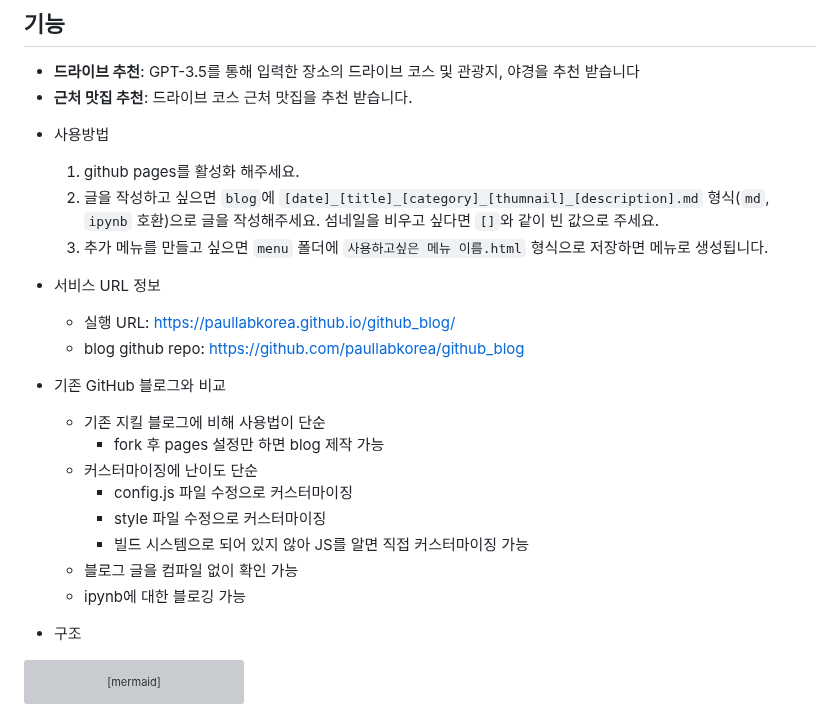
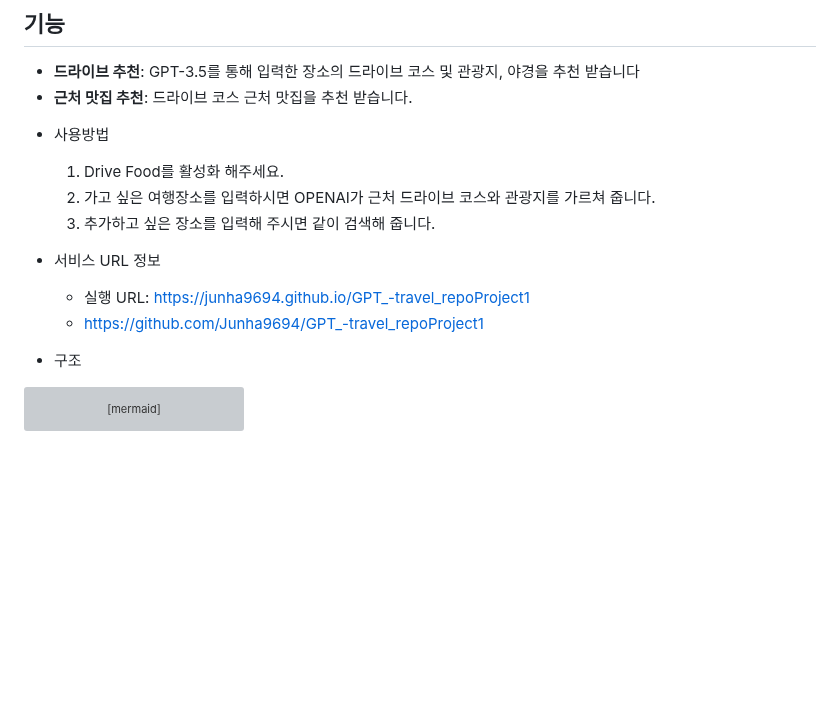
Before and after one commit to Junha9694/GPT_-travel_repoProject1, a Markdown page: README.md, the part around the change. Drawn GitHub-style; blank space fills up the shorter version; grey boxes are pictures that could not be loaded.

````diff
--- a/README.md
+++ b/README.md
@@ -8,24 +8,15 @@
 
 
 * 사용방법
-    1. github pages를 활성화 해주세요.
-    2. 글을 작성하고 싶으면 `blog`에 `[date]_[title]_[category]_[thumnail]_[description].md` 형식(`md`, `ipynb` 호환)으로 글을 작성해주세요. 섬네일을 비우고 싶다면 `[]`와 같이 빈 값으로 주세요.
-    3. 추가 메뉴를 만들고 싶으면 `menu` 폴더에 `사용하고싶은 메뉴 이름.html` 형식으로 저장하면 메뉴로 생성됩니다.
+    1. Drive Food를 활성화 해주세요.
+    2. 가고 싶은 여행장소를 입력하시면 OPENAI가 근처 드라이브 코스와 관광지를 가르쳐 줍니다.
+    3. 추가하고 싶은 장소를 입력해 주시면 같이 검색해 줍니다.
 
 * 서비스 URL 정보
-    * 실행 URL: https://paullabkorea.github.io/github_blog/
-    * blog github repo: https://github.com/paullabkorea/github_blog
+    * 실행 URL: https://junha9694.github.io/GPT_-travel_repoProject1
+    * https://github.com/Junha9694/GPT_-travel_repoProject1
 
 
-* 기존 GitHub 블로그와 비교
-    * 기존 지킬 블로그에 비해 사용법이 단순
-        * fork 후 pages 설정만 하면 blog 제작 가능
-    * 커스터마이징에 난이도 단순
-        * config.js 파일 수정으로 커스터마이징
-        * style 파일 수정으로 커스터마이징
-        * 빌드 시스템으로 되어 있지 않아 JS를 알면 직접 커스터마이징 가능
-    * 블로그 글을 컴파일 없이 확인 가능
-    * ipynb에 대한 블로깅 가능
 * 구조
 ```mermaid
 graph LR
````
